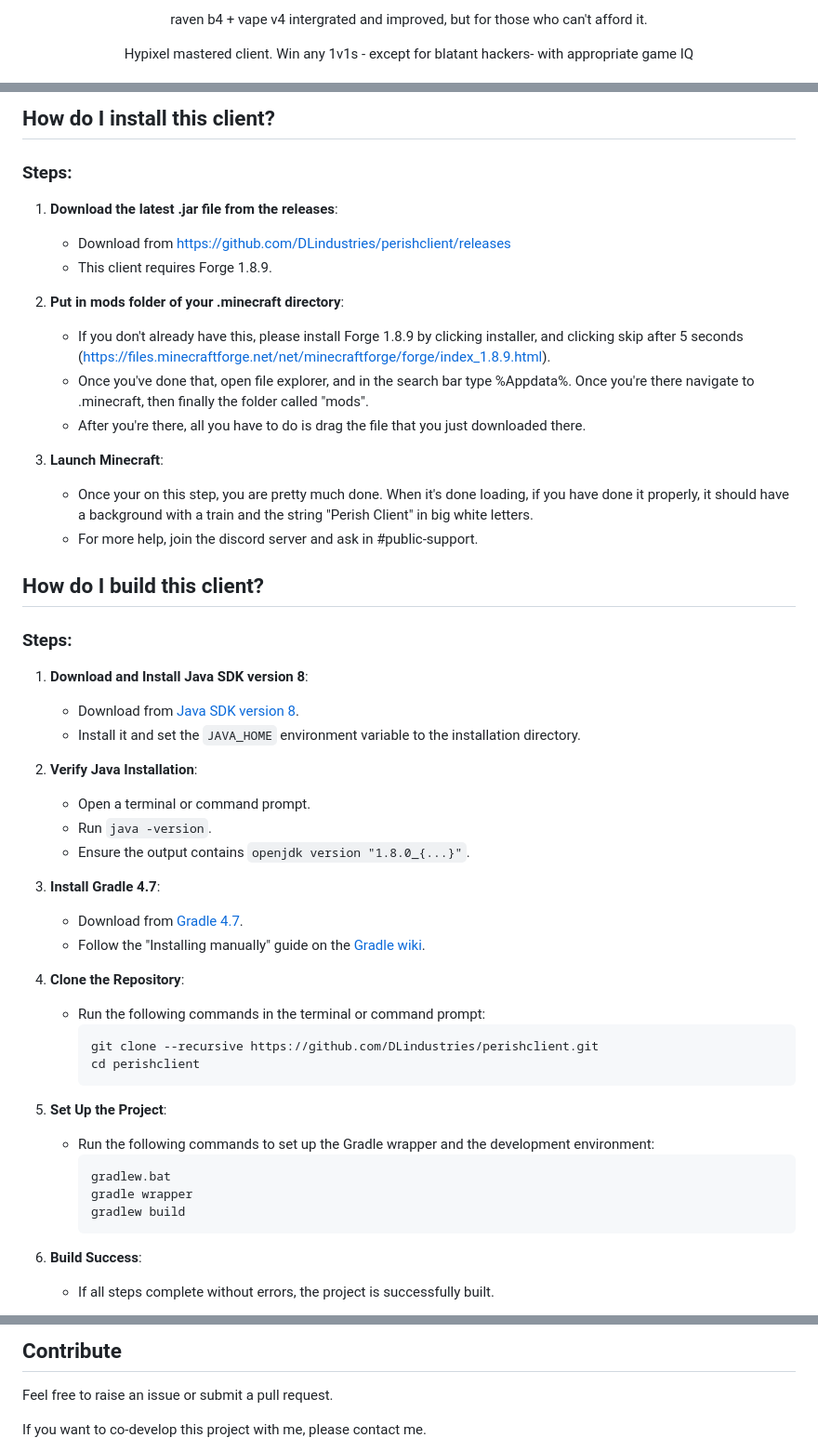
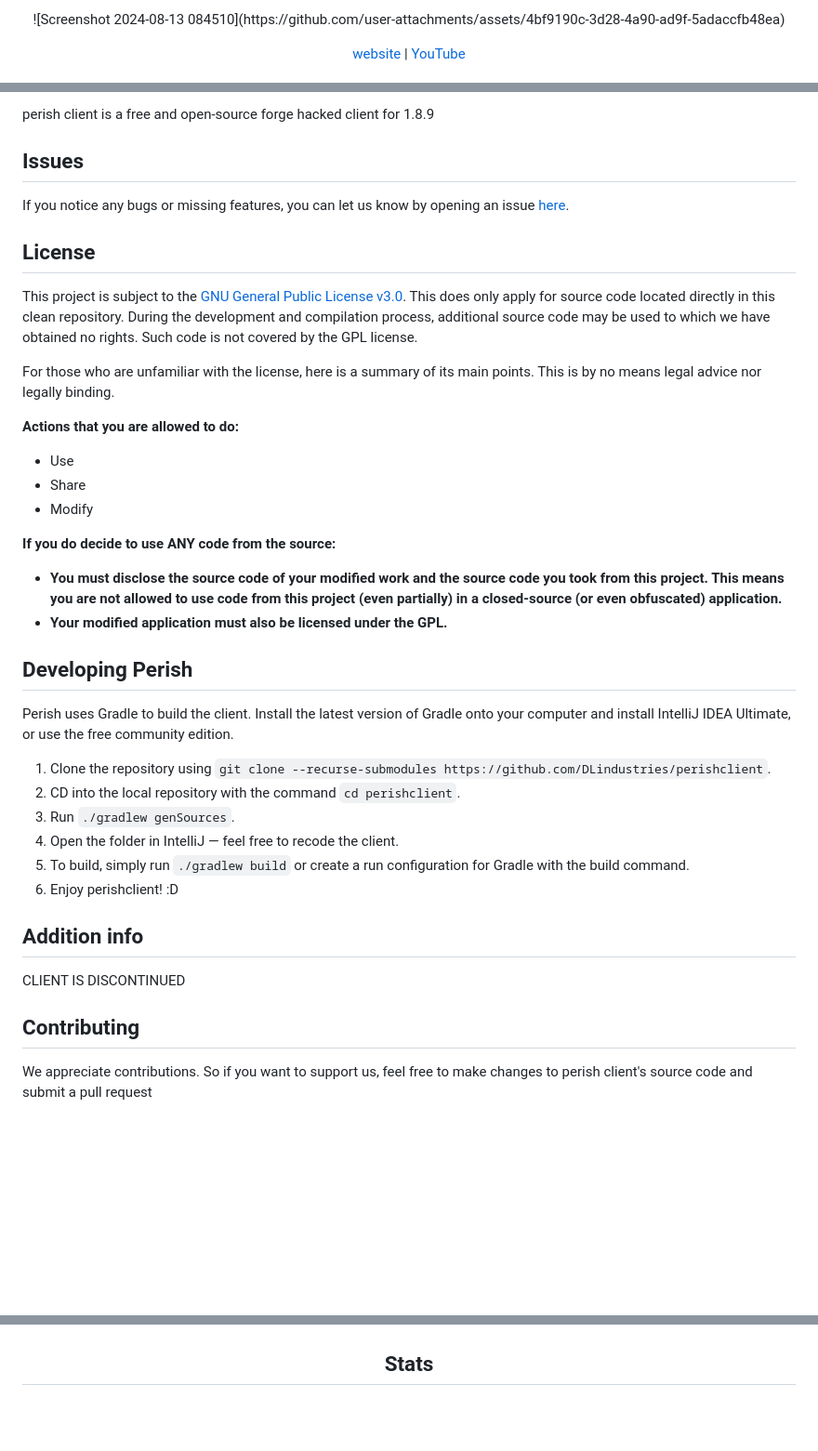
Before and after one commit to DLindustries/perishclient, a Markdown page: README.md, 3 parts joined by grey strips. Shown at 93% size. GitHub-like rendering; blank space fills up the shorter version.

````diff
--- a/README.md
+++ b/README.md
@@ -4,6 +8,9 @@
 
-raven b4 + vape v4 intergrated and improved, but for those who can't afford it.
+<p>
+    ![Screenshot 2024-08-13 084510](https://github.com/user-attachments/assets/4bf9190c-3d28-4a90-ad9f-5adaccfb48ea)
+</p>
 
-Hypixel mastered client. Win any 1v1s - except for blatant hackers- with appropriate game IQ
+[website](perishclient.codedesign.app) |
+[YouTube](https://youtube.com/@quoly)
 
 <a href="https://discord.gg/yynpznJVkC"><img src="https://invidget.switchblade.xyz/yynpznJVkC" alt="https://discord.gg/yynpznJVkC"/></a><br>
@@ -14,54 +17,45 @@ Hypixel mastered client. Win any 1v1s - except for blatant hackers- with appropr
 
 </div>
 
-## How do I install this client?
+perish client is a free and open-source forge hacked client for 1.8.9
 
-### Steps:
+## Issues
 
-1. **Download the latest .jar file from the releases**:
-   - Download from https://github.com/DLindustries/perishclient/releases
-   - This client requires Forge 1.8.9.
+If you notice any bugs or missing features, you can let us know by opening an issue [here](https://github.com/DLindustries/perishclient/issues).
 
-2. **Put in mods folder of your .minecraft directory**:
-   - If you don't already have this, please install Forge 1.8.9 by clicking installer, and clicking skip after 5 seconds (https://files.minecraftforge.net/net/minecraftforge/forge/index_1.8.9.html).
-   - Once you've done that, open file explorer, and in the search bar type %Appdata%. Once you're there navigate to .minecraft, then finally the folder called "mods".
-   - After you're there, all you have to do is drag the file that you just downloaded there.
+## License
 
-3. **Launch Minecraft**:
-   - Once your on this step, you are pretty much done. When it's done loading, if you have done it properly, it should have a background with a train and the string "Perish Client" in big white letters.
-   - For more help, join the discord server and ask in #public-support.
+This project is subject to the [GNU General Public License v3.0](https://www.gnu.org/licenses/gpl-3.0.en.html). This does only apply for source code located directly in this clean repository. During the development and compilation process, additional source code may be used to which we have obtained no rights. Such code is not covered by the GPL license.
 
-## How do I build this client?
+For those who are unfamiliar with the license, here is a summary of its main points. This is by no means legal advice nor legally binding.
 
-### Steps:
+**Actions that you are allowed to do:**
 
-1. **Download and Install Java SDK version 8**:
-   - Download from [Java SDK version 8](https://adoptium.net/en-GB/temurin/releases/?version=8).
-   - Install it and set the `JAVA_HOME` environment variable to the installation directory.
+- Use
+- Share
+- Modify
 
-2. **Verify Java Installation**:
-   - Open a terminal or command prompt.
-   - Run `java -version`.
-   - Ensure the output contains `openjdk version "1.8.0_{...}"`.
+**If you do decide to use ANY code from the source:**
 
-3. **Install Gradle 4.7**:
-   - Download from [Gradle 4.7](https://gradle.org/next-steps/?version=4.7&format=bin).
-   - Follow the "Installing manually" guide on the [Gradle wiki](https://gradle.org/install).
+- **You must disclose the source code of your modified work and the source code you took from this project. This means you are not allowed to use code from this project (even partially) in a closed-source (or even obfuscated) application.**
+- **Your modified application must also be licensed under the GPL.**
 
-4. **Clone the Repository**:
-   - Run the following commands in the terminal or command prompt:
-     ```bash
-     git clone --recursive https://github.com/DLindustries/perishclient.git
-     cd perishclient
-     ```
+## Developing Perish
 
-5. **Set Up the Project**:
-   - Run the following commands to set up the Gradle wrapper and the development environment:
-     ```bash
-     gradlew.bat
-     gradle wrapper
-     gradlew build
-     ```
+Perish uses Gradle to build the client. Install the latest version of Gradle onto your computer and install IntelliJ IDEA Ultimate, or use the free community edition.
 
-6. **Build Success**:
-   - If all steps complete without errors, the project is successfully built.
+1. Clone the repository using `git clone --recurse-submodules https://github.com/DLindustries/perishclient`.
+2. CD into the local repository with the command `cd perishclient`.
+3. Run `./gradlew genSources`.
+4. Open the folder in IntelliJ — feel free to recode the client.
+5. To build, simply run `./gradlew build` or create a run configuration for Gradle with the build command.
+6. Enjoy perishclient! :D
+
+## Addition info
+
+CLIENT IS DISCONTINUED
+
+## Contributing
+
+We appreciate contributions. So if you want to support us, feel free to make changes to perish client's source code and submit a pull request
+
@@ -68,7 +66,5 @@ Hypixel mastered client. Win any 1v1s - except for blatant hackers- with appropr
 
 
-## Contribute
-Feel free to raise an issue or submit a pull request.
 
-If you want to co-develop this project with me, please contact me.
+## Stats
 
````
Also changed, not shown: other parts of README.md (+10 -17 lines).
